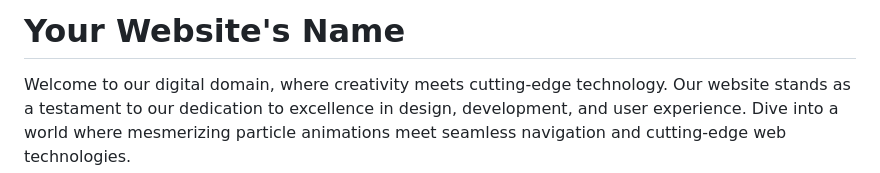
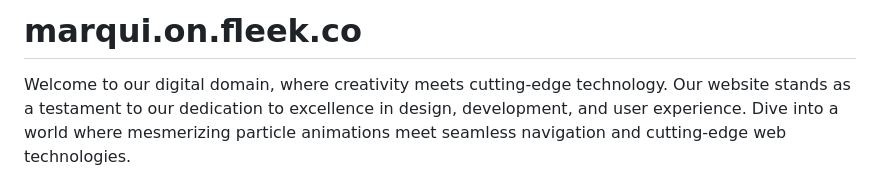
Before and after one commit to Marqui-13/wog, a Markdown page: README.md, the part around the change. Drawn GitHub-style.

```diff
--- a/README.md
+++ b/README.md
@@ -1,4 +1,4 @@
-# Your Website's Name
+# marqui.on.fleek.co
 
 Welcome to our digital domain, where creativity meets cutting-edge technology. Our website stands as a testament to our dedication to excellence in design, development, and user experience. Dive into a world where mesmerizing particle animations meet seamless navigation and cutting-edge web technologies.
 
```
